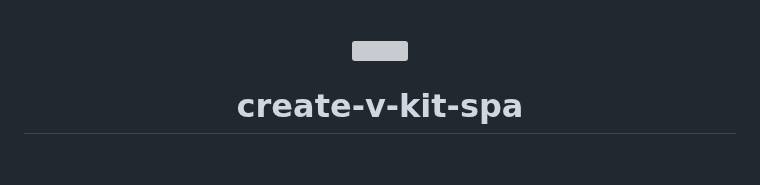
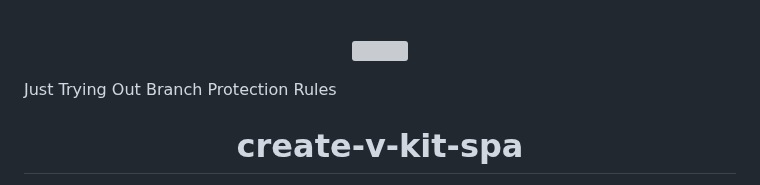
Before and after one commit to Shuashuaa/create-v-kit-spa, a Markdown page: README.md, the part around the change. Drawn GitHub-style; blank space fills up the shorter version; grey boxes are pictures that could not be loaded.

Commit message:
Update README.md (#12)

```diff
--- a/README.md
+++ b/README.md
@@ -3,6 +3,8 @@
 <p align="center">
 <img src="https://github.com/Shuashuaa/v-kit/blob/main/@shuashuaa-v-kit.png" width="300" />
 </p>
+
+<p>Just Trying Out Branch Protection Rules</p>
 
 <h1 align="center">create-v-kit-spa</h1>
 
```
